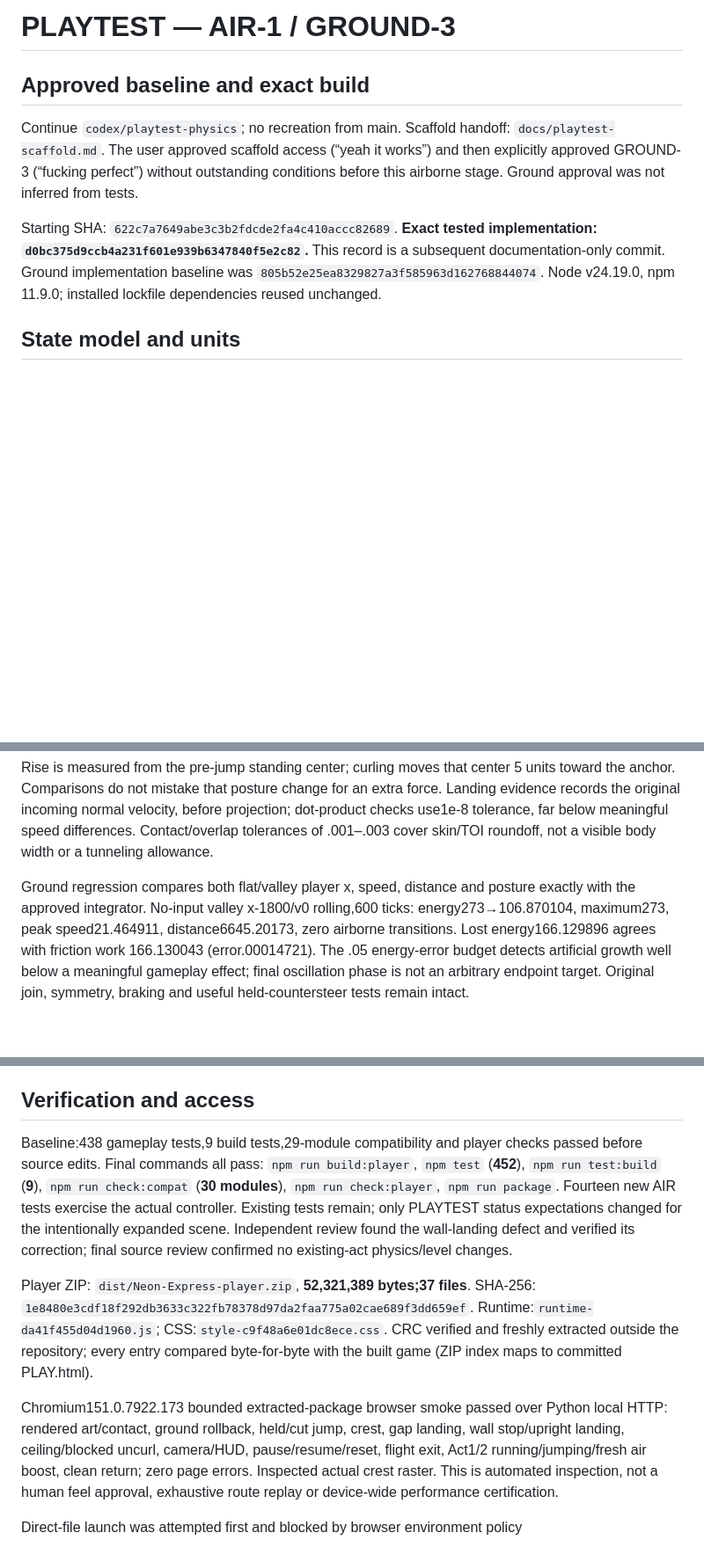
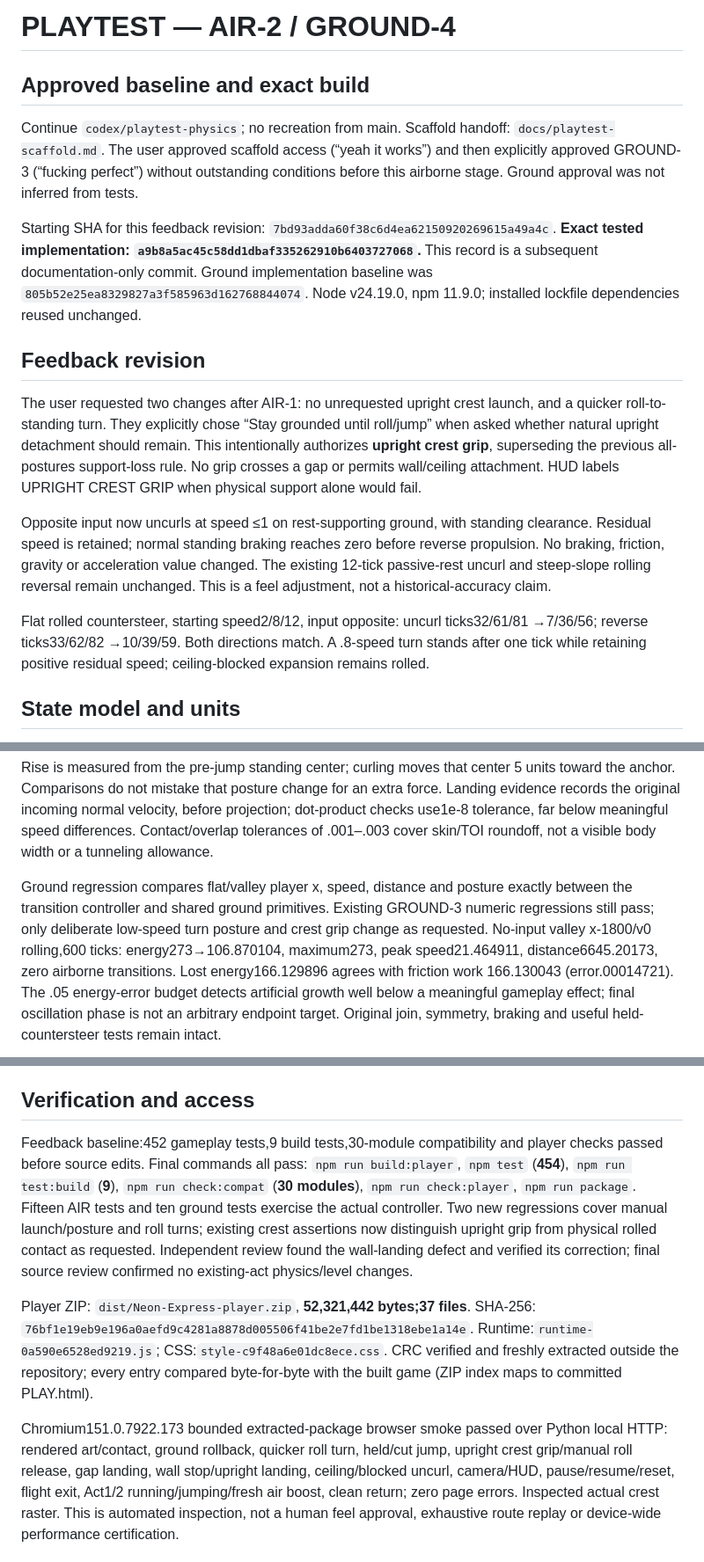
Before and after one commit to coldbrokenplays88-cpu/sonic-coast, a Markdown page: docs/playtest-physics.md, 3 parts joined by grey strips. Shown at 88% size. GitHub-like rendering; blank space fills up the shorter version.

Commit message:
Record crest grip and rolling-turn playtest evidence

```diff
--- a/docs/playtest-physics.md
+++ b/docs/playtest-physics.md
@@ -1,4 +1,4 @@
-# PLAYTEST — AIR-1 / GROUND-3
+# PLAYTEST — AIR-2 / GROUND-4
 
 ## Approved baseline and exact build
 
@@ -7,11 +7,31 @@ Continue `codex/playtest-physics`; no recreation from main. Scaffold handoff:
 and then explicitly approved GROUND-3 (“fucking perfect”) without outstanding
 conditions before this airborne stage. Ground approval was not inferred from tests.
 
-Starting SHA: `622c7a7649abe3c3b2fdcde2fa4c410accc82689`.
-**Exact tested implementation: `d0bc375d9ccb4a231f601e939b6347840f5e2c82`.**
+Starting SHA for this feedback revision: `7bd93adda60f38c6d4ea62150920269615a49a4c`.
+**Exact tested implementation: `a9b8a5ac45c58dd1dbaf335262910b6403727068`.**
 This record is a subsequent documentation-only commit. Ground implementation
 baseline was `805b52e25ea8329827a3f585963d162768844074`.
 Node v24.19.0, npm 11.9.0; installed lockfile dependencies reused unchanged.
+
+## Feedback revision
+
+The user requested two changes after AIR-1: no unrequested upright crest launch,
+and a quicker roll-to-standing turn. They explicitly chose “Stay grounded until
+roll/jump” when asked whether natural upright detachment should remain.
+This intentionally authorizes **upright crest grip**, superseding the previous
+all-postures support-loss rule. No grip crosses a gap or permits wall/ceiling
+attachment. HUD labels UPRIGHT CREST GRIP when physical support alone would fail.
+
+Opposite input now uncurls at speed ≤1 on rest-supporting ground, with standing
+clearance. Residual speed is retained; normal standing braking reaches zero
+before reverse propulsion. No braking, friction, gravity or acceleration value
+changed. The existing 12-tick passive-rest uncurl and steep-slope rolling reversal
+remain unchanged. This is a feel adjustment, not a historical-accuracy claim.
+
+Flat rolled countersteer, starting speed2/8/12, input opposite:
+uncurl ticks32/61/81 →7/36/56; reverse ticks33/62/82 →10/39/59.
+Both directions match. A .8-speed turn stands after one tick while retaining
+positive residual speed; ceiling-blocked expansion remains rolled.
 
 ## State model and units
 
@@ -172,8 +196,10 @@ before projection; dot-product checks use1e-8 tolerance, far below meaningful
 speed differences. Contact/overlap tolerances of .001–.003 cover skin/TOI
 roundoff, not a visible body width or a tunneling allowance.
 
-Ground regression compares both flat/valley player x, speed, distance and posture
-exactly with the approved integrator. No-input valley x-1800/v0 rolling,600 ticks:
+Ground regression compares flat/valley player x, speed, distance and posture
+exactly between the transition controller and shared ground primitives. Existing
+GROUND-3 numeric regressions still pass; only deliberate low-speed turn posture
+and crest grip change as requested. No-input valley x-1800/v0 rolling,600 ticks:
 energy273→106.870104, maximum273, peak speed21.464911, distance6645.20173,
 zero airborne transitions. Lost energy166.129896 agrees with friction work
 166.130043 (error.00014721). The .05 energy-error budget detects artificial
@@ -194,23 +220,24 @@ against fresh-boot behavior. No unsupported later mechanic was added.
 
 ## Verification and access
 
-Baseline:438 gameplay tests,9 build tests,29-module compatibility and player
+Feedback baseline:452 gameplay tests,9 build tests,30-module compatibility and player
 checks passed before source edits. Final commands all pass:
-`npm run build:player`, `npm test` (**452**), `npm run test:build` (**9**),
+`npm run build:player`, `npm test` (**454**), `npm run test:build` (**9**),
 `npm run check:compat` (**30 modules**), `npm run check:player`, `npm run package`.
-Fourteen new AIR tests exercise the actual controller. Existing tests remain;
-only PLAYTEST status expectations changed for the intentionally expanded scene.
+Fifteen AIR tests and ten ground tests exercise the actual controller. Two new
+regressions cover manual launch/posture and roll turns; existing crest assertions
+now distinguish upright grip from physical rolled contact as requested.
 Independent review found the wall-landing defect and verified its correction;
 final source review confirmed no existing-act physics/level changes.
 
-Player ZIP: `dist/Neon-Express-player.zip`, **52,321,389 bytes;37 files**.
-SHA-256: `1e8480e3cdf18f292db3633c322fb78378d97da2faa775a02cae689f3dd659ef`.
-Runtime:`runtime-da41f455d04d1960.js`; CSS:`style-c9f48a6e01dc8ece.css`.
+Player ZIP: `dist/Neon-Express-player.zip`, **52,321,442 bytes;37 files**.
+SHA-256: `76bf1e19eb9e196a0aefd9c4281a8878d005506f41be2e7fd1be1318ebe1a14e`.
+Runtime:`runtime-0a590e6528ed9219.js`; CSS:`style-c9f48a6e01dc8ece.css`.
 CRC verified and freshly extracted outside the repository; every entry compared
 byte-for-byte with the built game (ZIP index maps to committed PLAY.html).
 
 Chromium151.0.7922.173 bounded extracted-package browser smoke passed over
-Python local HTTP: rendered art/contact, ground rollback, held/cut jump, crest,
+Python local HTTP: rendered art/contact, ground rollback, quicker roll turn, held/cut jump, upright crest grip/manual roll release,
 gap landing, wall stop/upright landing, ceiling/blocked uncurl, camera/HUD,
 pause/resume/reset, flight exit, Act1/2 running/jumping/fresh air boost, clean
 return; zero page errors. Inspected actual crest raster. This is automated
```
Also changed, not shown: other parts of docs/playtest-physics.md (+14 -10 lines).
